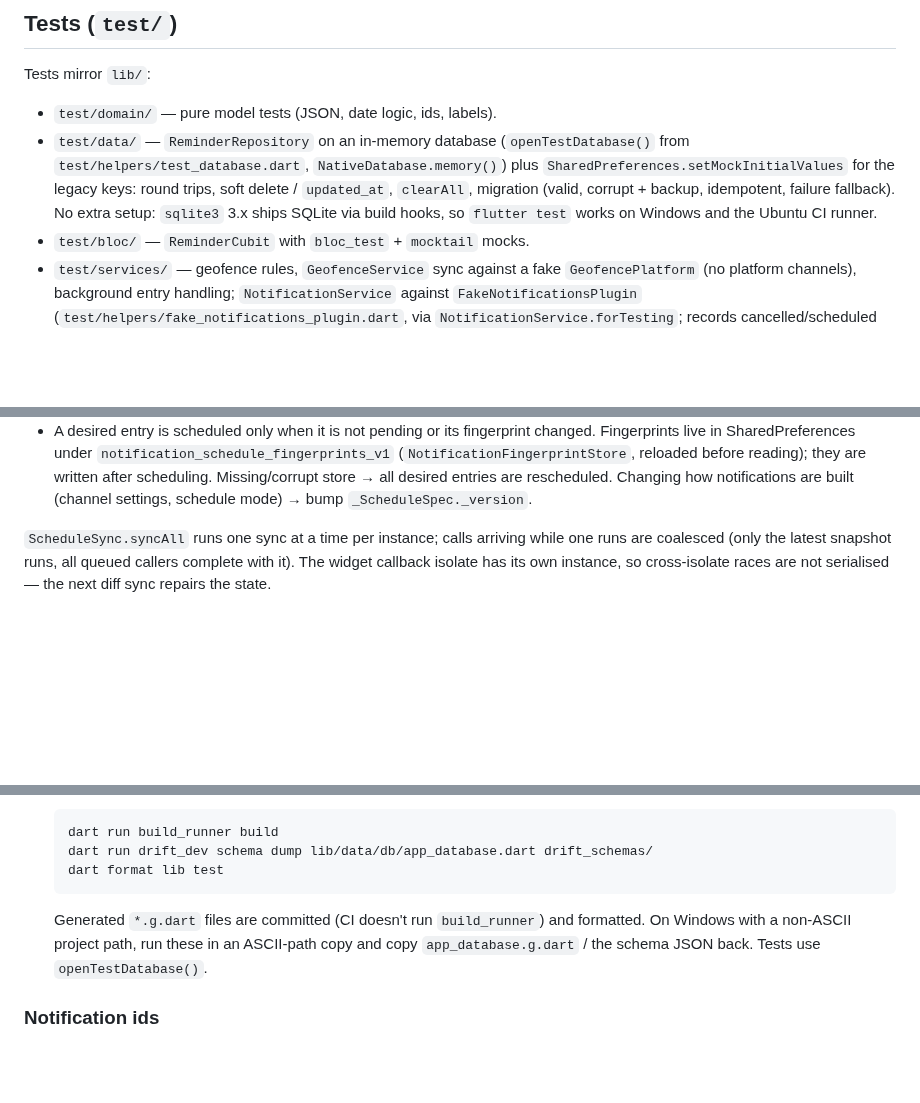
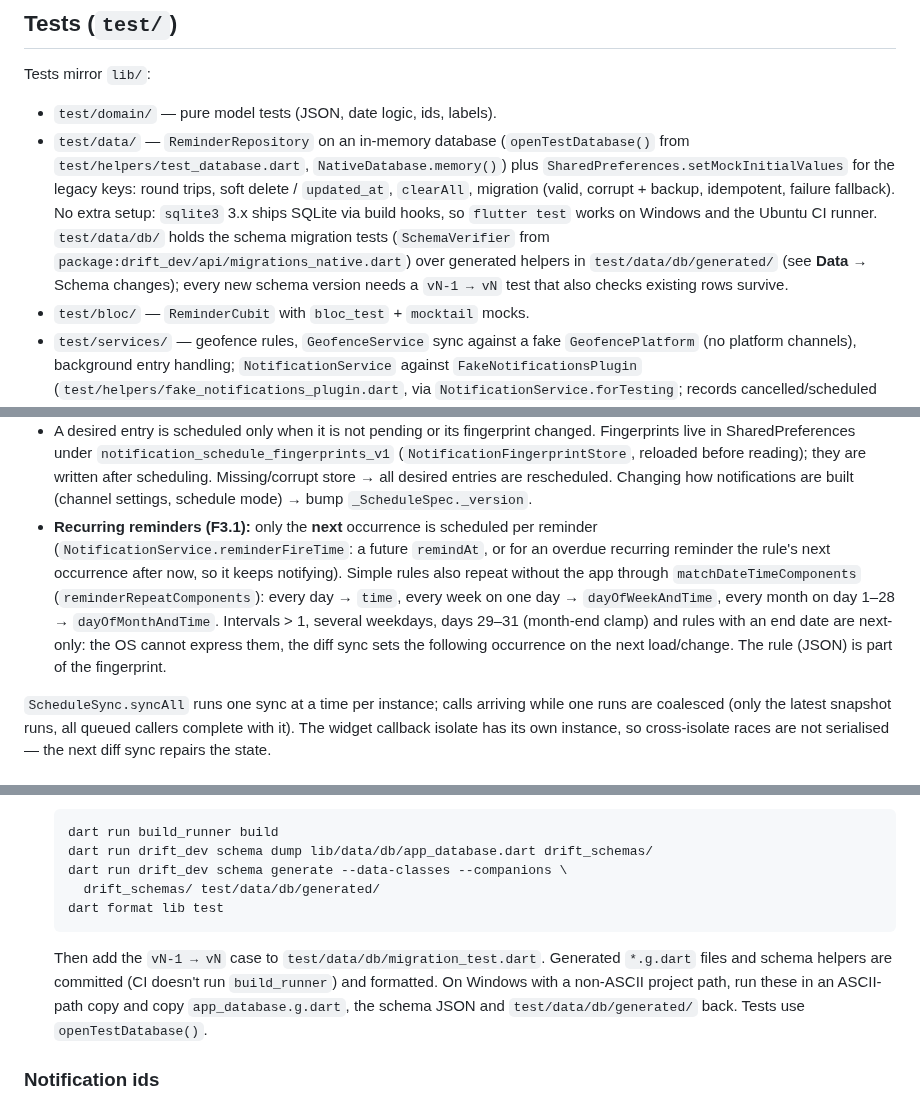
Before and after one commit to burakaydogmus/reminder-android-app, a Markdown page: CLAUDE.md, 3 parts joined by grey strips. Drawn GitHub-style; blank space fills up the shorter version.

````diff
--- a/CLAUDE.md
+++ b/CLAUDE.md
@@ -133,7 +151,11 @@ Tests mirror `lib/`:
   plus `SharedPreferences.setMockInitialValues` for the legacy keys: round trips, soft
   delete / `updated_at`, `clearAll`, migration (valid, corrupt + backup, idempotent,
   failure fallback). No extra setup: `sqlite3` 3.x ships SQLite via build hooks, so
-  `flutter test` works on Windows and the Ubuntu CI runner.
+  `flutter test` works on Windows and the Ubuntu CI runner. `test/data/db/` holds
+  the schema migration tests (`SchemaVerifier` from
+  `package:drift_dev/api/migrations_native.dart`) over generated helpers in
+  `test/data/db/generated/` (see **Data** → Schema changes); every new schema version
+  needs a `vN-1 → vN` test that also checks existing rows survive.
 - `test/bloc/` — `ReminderCubit` with `bloc_test` + `mocktail` mocks.
 - `test/services/` — geofence rules, `GeofenceService` sync against a fake
   `GeofencePlatform` (no platform channels), background entry handling;
@@ -203,6 +225,16 @@ The sync is **diff-based** (F1.7):
   before reading); they are written after scheduling. Missing/corrupt store → all
   desired entries are rescheduled. Changing how notifications are built (channel
   settings, schedule mode) → bump `_ScheduleSpec._version`.
+- **Recurring reminders (F3.1):** only the **next** occurrence is scheduled per
+  reminder (`NotificationService.reminderFireTime`: a future `remindAt`, or for an
+  overdue recurring reminder the rule's next occurrence after now, so it keeps
+  notifying). Simple rules also repeat without the app through
+  `matchDateTimeComponents` (`reminderRepeatComponents`): every day → `time`, every
+  week on one day → `dayOfWeekAndTime`, every month on day 1–28 →
+  `dayOfMonthAndTime`. Intervals > 1, several weekdays, days 29–31 (month-end clamp)
+  and rules with an end date are next-only: the OS cannot express them, the diff sync
+  sets the following occurrence on the next load/change. The rule (JSON) is part of
+  the fingerprint.
 
 `ScheduleSync.syncAll` runs one sync at a time per instance; calls arriving while
 one runs are coalesced (only the latest snapshot runs, all queued callers complete
@@ -282,12 +317,16 @@ unchanged; the cubit, callbacks and UI don't know about the database.
   ```bash
   dart run build_runner build
   dart run drift_dev schema dump lib/data/db/app_database.dart drift_schemas/
+  dart run drift_dev schema generate --data-classes --companions \
+    drift_schemas/ test/data/db/generated/
   dart format lib test
   ```
 
-  Generated `*.g.dart` files are committed (CI doesn't run `build_runner`) and formatted.
-  On Windows with a non-ASCII project path, run these in an ASCII-path copy and copy
-  `app_database.g.dart` / the schema JSON back. Tests use `openTestDatabase()`.
+  Then add the `vN-1 → vN` case to `test/data/db/migration_test.dart`. Generated
+  `*.g.dart` files and schema helpers are committed (CI doesn't run `build_runner`)
+  and formatted. On Windows with a non-ASCII project path, run these in an ASCII-path
+  copy and copy `app_database.g.dart`, the schema JSON and `test/data/db/generated/`
+  back. Tests use `openTestDatabase()`.
 
 ### Notification ids
 
````
Also changed, not shown: other parts of CLAUDE.md (+36 -4 lines), ROADMAP.md (+1 -1 lines).
